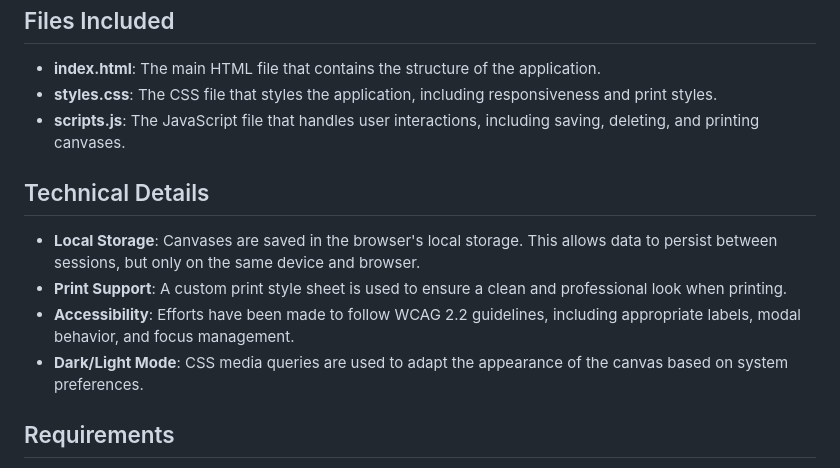
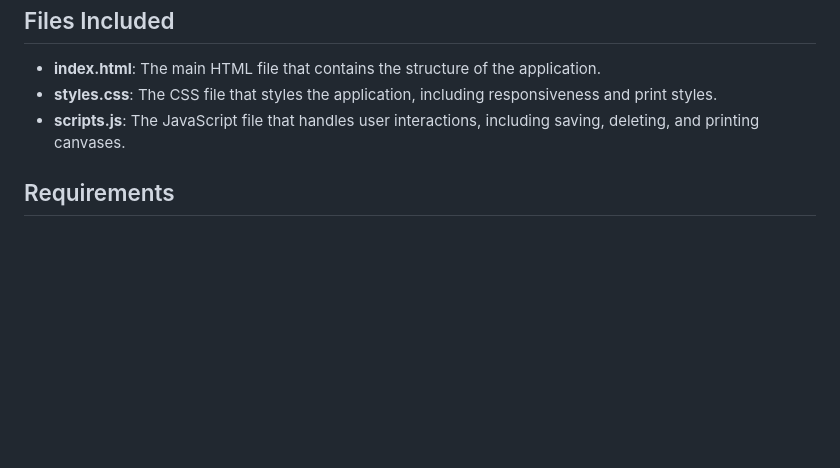
Before and after one commit to nathan-wallace/idea-canvas, a Markdown page: README.md, the part around the change. Rendered like a GitHub page; blank space fills up the shorter version.

```diff
--- a/README.md
+++ b/README.md
@@ -39,12 +39,6 @@ The canvas includes the following sections:
 - **styles.css**: The CSS file that styles the application, including responsiveness and print styles.
 - **scripts.js**: The JavaScript file that handles user interactions, including saving, deleting, and printing canvases.
 
-## Technical Details
-- **Local Storage**: Canvases are saved in the browser's local storage. This allows data to persist between sessions, but only on the same device and browser.
-- **Print Support**: A custom print style sheet is used to ensure a clean and professional look when printing.
-- **Accessibility**: Efforts have been made to follow WCAG 2.2 guidelines, including appropriate labels, modal behavior, and focus management.
-- **Dark/Light Mode**: CSS media queries are used to adapt the appearance of the canvas based on system preferences.
-
 ## Requirements
 - A modern web browser (Chrome, Firefox, Safari, Edge) that supports HTML5, CSS3, and JavaScript.
 - No additional server or backend is required as everything is managed locally within the browser.
```
